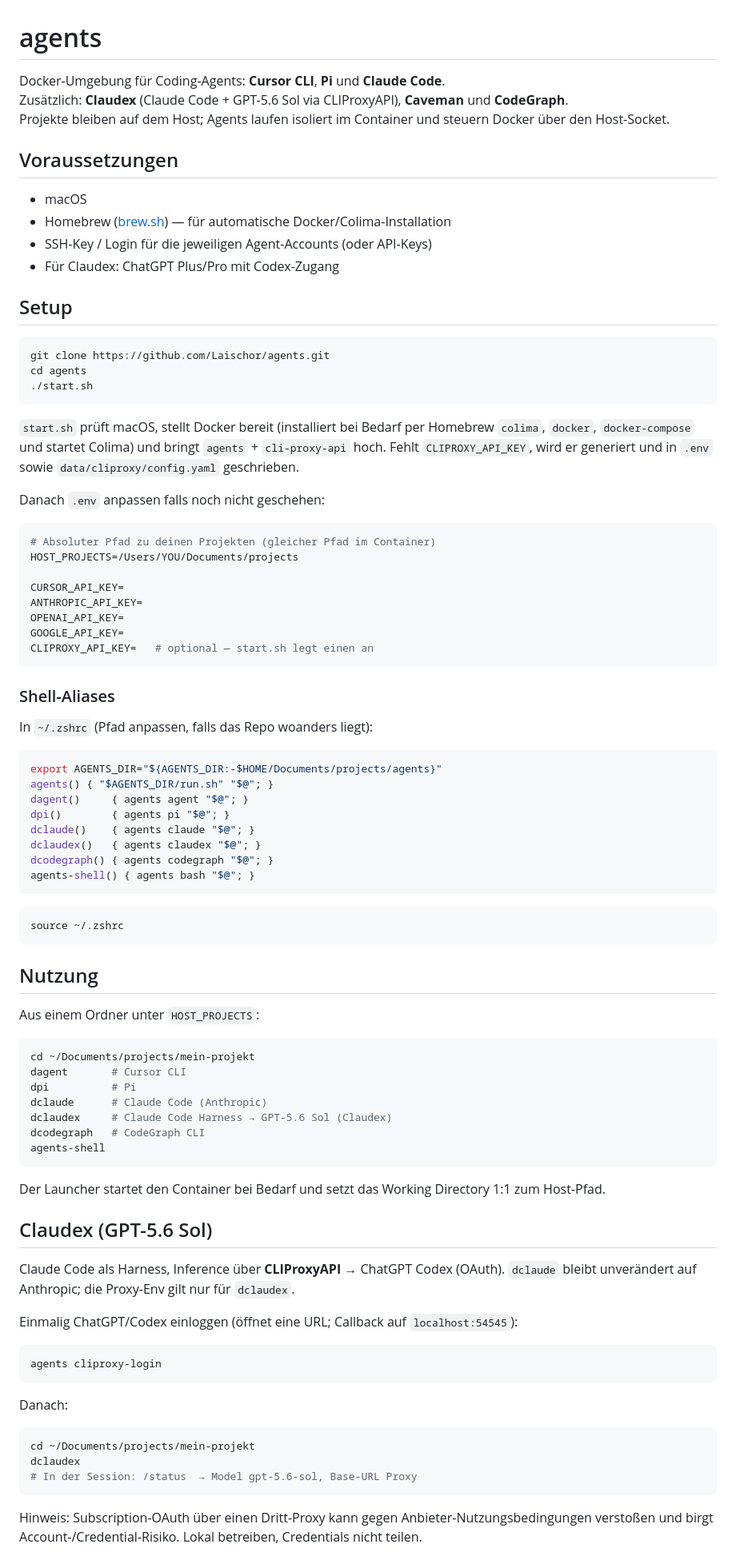
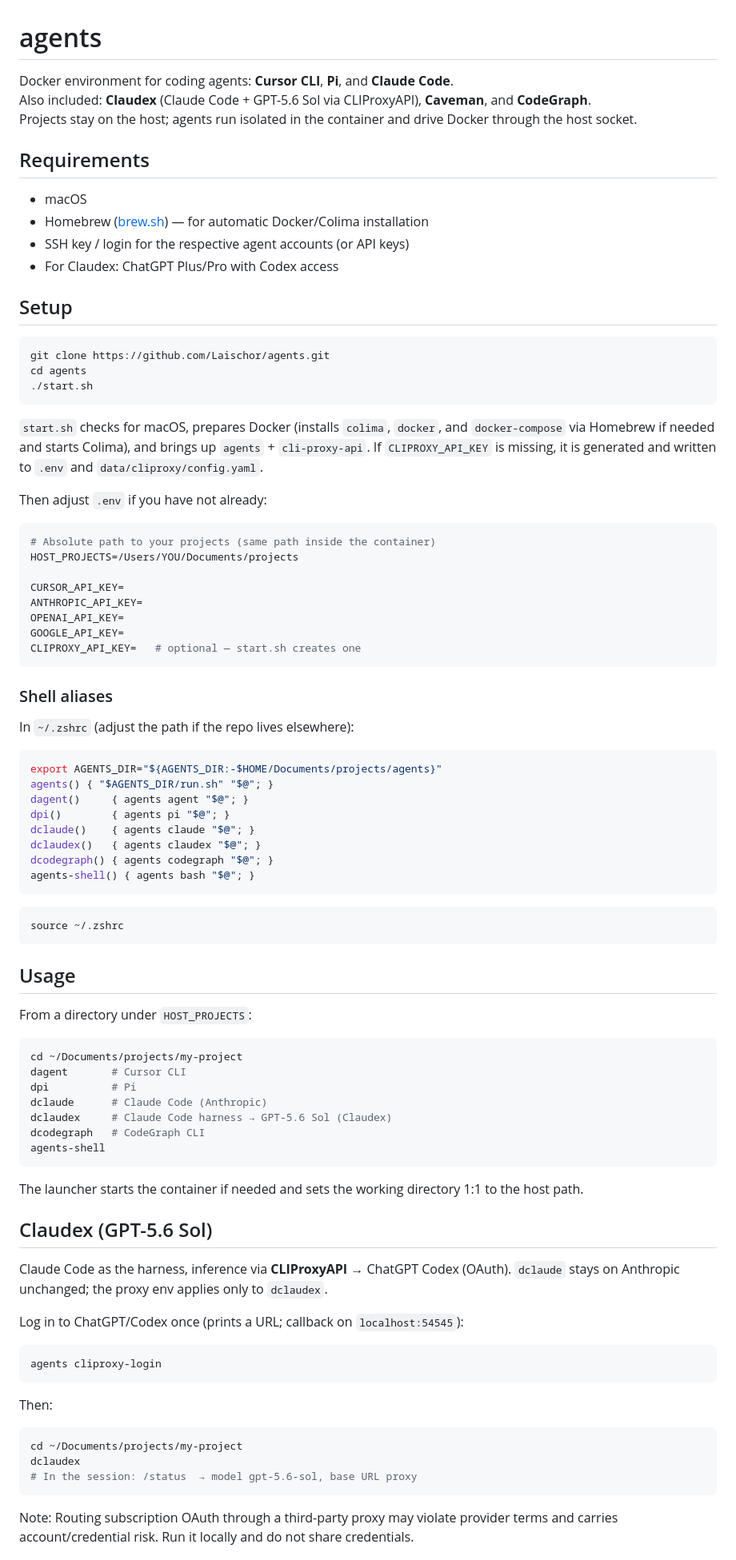
Before and after one commit to Laischor/agents, a Markdown page: README.md, the part around one of its changes. Shown at 80% size. Drawn GitHub-style.

Commit message:
docs: translate README to English

````diff
--- a/README.md
+++ b/README.md
@@ -1,15 +1,15 @@
 # agents
 
-Docker-Umgebung für Coding-Agents: **Cursor CLI**, **Pi** und **Claude Code**.
-Zusätzlich: **Claudex** (Claude Code + GPT-5.6 Sol via CLIProxyAPI), **Caveman** und **CodeGraph**.
-Projekte bleiben auf dem Host; Agents laufen isoliert im Container und steuern Docker über den Host-Socket.
+Docker environment for coding agents: **Cursor CLI**, **Pi**, and **Claude Code**.
+Also included: **Claudex** (Claude Code + GPT-5.6 Sol via CLIProxyAPI), **Caveman**, and **CodeGraph**.
+Projects stay on the host; agents run isolated in the container and drive Docker through the host socket.
 
-## Voraussetzungen
+## Requirements
 
 - macOS
-- Homebrew ([brew.sh](https://brew.sh)) — für automatische Docker/Colima-Installation
-- SSH-Key / Login für die jeweiligen Agent-Accounts (oder API-Keys)
-- Für Claudex: ChatGPT Plus/Pro mit Codex-Zugang
+- Homebrew ([brew.sh](https://brew.sh)) — for automatic Docker/Colima installation
+- SSH key / login for the respective agent accounts (or API keys)
+- For Claudex: ChatGPT Plus/Pro with Codex access
 
 ## Setup
 
@@ -19,24 +19,24 @@ cd agents
 ./start.sh
 ```
 
-`start.sh` prüft macOS, stellt Docker bereit (installiert bei Bedarf per Homebrew `colima`, `docker`, `docker-compose` und startet Colima) und bringt `agents` + `cli-proxy-api` hoch. Fehlt `CLIPROXY_API_KEY`, wird er generiert und in `.env` sowie `data/cliproxy/config.yaml` geschrieben.
+`start.sh` checks for macOS, prepares Docker (installs `colima`, `docker`, and `docker-compose` via Homebrew if needed and starts Colima), and brings up `agents` + `cli-proxy-api`. If `CLIPROXY_API_KEY` is missing, it is generated and written to `.env` and `data/cliproxy/config.yaml`.
 
-Danach `.env` anpassen falls noch nicht geschehen:
+Then adjust `.env` if you have not already:
 
 ```bash
-# Absoluter Pfad zu deinen Projekten (gleicher Pfad im Container)
+# Absolute path to your projects (same path inside the container)
 HOST_PROJECTS=/Users/YOU/Documents/projects
 
 CURSOR_API_KEY=
 ANTHROPIC_API_KEY=
 OPENAI_API_KEY=
 GOOGLE_API_KEY=
-CLIPROXY_API_KEY=   # optional — start.sh legt einen an
+CLIPROXY_API_KEY=   # optional — start.sh creates one
 ```
 
-### Shell-Aliases
+### Shell aliases
 
-In `~/.zshrc` (Pfad anpassen, falls das Repo woanders liegt):
+In `~/.zshrc` (adjust the path if the repo lives elsewhere):
 
 ```bash
 export AGENTS_DIR="${AGENTS_DIR:-$HOME/Documents/projects/agents}"
@@ -53,39 +53,39 @@ agents-shell() { agents bash "$@"; }
 source ~/.zshrc
 ```
 
-## Nutzung
+## Usage
 
-Aus einem Ordner unter `HOST_PROJECTS`:
+From a directory under `HOST_PROJECTS`:
 
 ```bash
-cd ~/Documents/projects/mein-projekt
+cd ~/Documents/projects/my-project
 dagent       # Cursor CLI
 dpi          # Pi
 dclaude      # Claude Code (Anthropic)
-dclaudex     # Claude Code Harness → GPT-5.6 Sol (Claudex)
+dclaudex     # Claude Code harness → GPT-5.6 Sol (Claudex)
 dcodegraph   # CodeGraph CLI
 agents-shell
 ```
 
-Der Launcher startet den Container bei Bedarf und setzt das Working Directory 1:1 zum Host-Pfad.
+The launcher starts the container if needed and sets the working directory 1:1 to the host path.
 
 ## Claudex (GPT-5.6 Sol)
 
-Claude Code als Harness, Inference über **CLIProxyAPI** → ChatGPT Codex (OAuth). `dclaude` bleibt unverändert auf Anthropic; die Proxy-Env gilt nur für `dclaudex`.
+Claude Code as the harness, inference via **CLIProxyAPI** → ChatGPT Codex (OAuth). `dclaude` stays on Anthropic unchanged; the proxy env applies only to `dclaudex`.
 
-Einmalig ChatGPT/Codex einloggen (öffnet eine URL; Callback auf `localhost:54545`):
+Log in to ChatGPT/Codex once (prints a URL; callback on `localhost:54545`):
 
 ```bash
 agents cliproxy-login
 ```
 
-Danach:
+Then:
 
 ```bash
-cd ~/Documents/projects/mein-projekt
+cd ~/Documents/projects/my-project
 dclaudex
-# In der Session: /status  → Model gpt-5.6-sol, Base-URL Proxy
+# In the session: /status  → model gpt-5.6-sol, base URL proxy
 ```
 
-Hinweis: Subscription-OAuth über einen Dritt-Proxy kann gegen Anbieter-Nutzungsbedingungen verstoßen und birgt Account-/Credential-Risiko. Lokal betreiben, Credentials nicht teilen.
+Note: Routing subscription OAuth through a third-party proxy may violate provider terms and carries account/credential risk. Run it locally and do not share credentials.
 
````
Also changed, not shown: other parts of README.md (+16 -16 lines).
